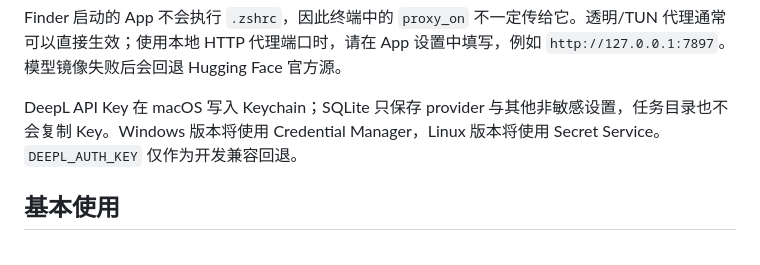
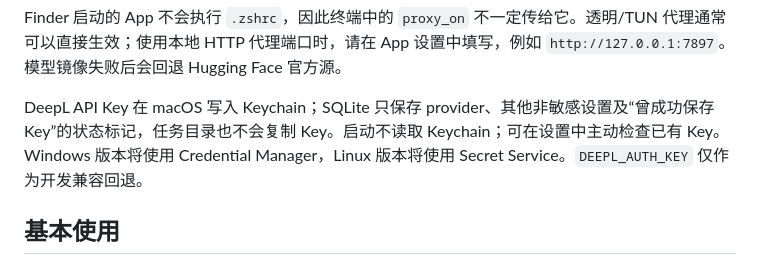
Before and after one commit to chai-yinfeng/Atogaki_Subtitle, a Markdown page: README.md, the part around the change. GitHub-like rendering.

Commit message:
docs: clarify deferred credential status

```diff
--- a/README.md
+++ b/README.md
@@ -41,7 +41,7 @@ Whisper 模型建议：
 
 Finder 启动的 App 不会执行 `.zshrc`，因此终端中的 `proxy_on` 不一定传给它。透明/TUN 代理通常可以直接生效；使用本地 HTTP 代理端口时，请在 App 设置中填写，例如 `http://127.0.0.1:7897`。模型镜像失败后会回退 Hugging Face 官方源。
 
-DeepL API Key 在 macOS 写入 Keychain；SQLite 只保存 provider 与其他非敏感设置，任务目录也不会复制 Key。Windows 版本将使用 Credential Manager，Linux 版本将使用 Secret Service。`DEEPL_AUTH_KEY` 仅作为开发兼容回退。
+DeepL API Key 在 macOS 写入 Keychain；SQLite 只保存 provider、其他非敏感设置及“曾成功保存 Key”的状态标记，任务目录也不会复制 Key。启动不读取 Keychain；可在设置中主动检查已有 Key。Windows 版本将使用 Credential Manager，Linux 版本将使用 Secret Service。`DEEPL_AUTH_KEY` 仅作为开发兼容回退。
 
 ## 基本使用
 
```
Also changed, not shown: docs/decisions/0008-desktop-onboarding-and-device-local-secrets.md (+1 -1 lines), docs/roadmap.md (+1 -1 lines).
